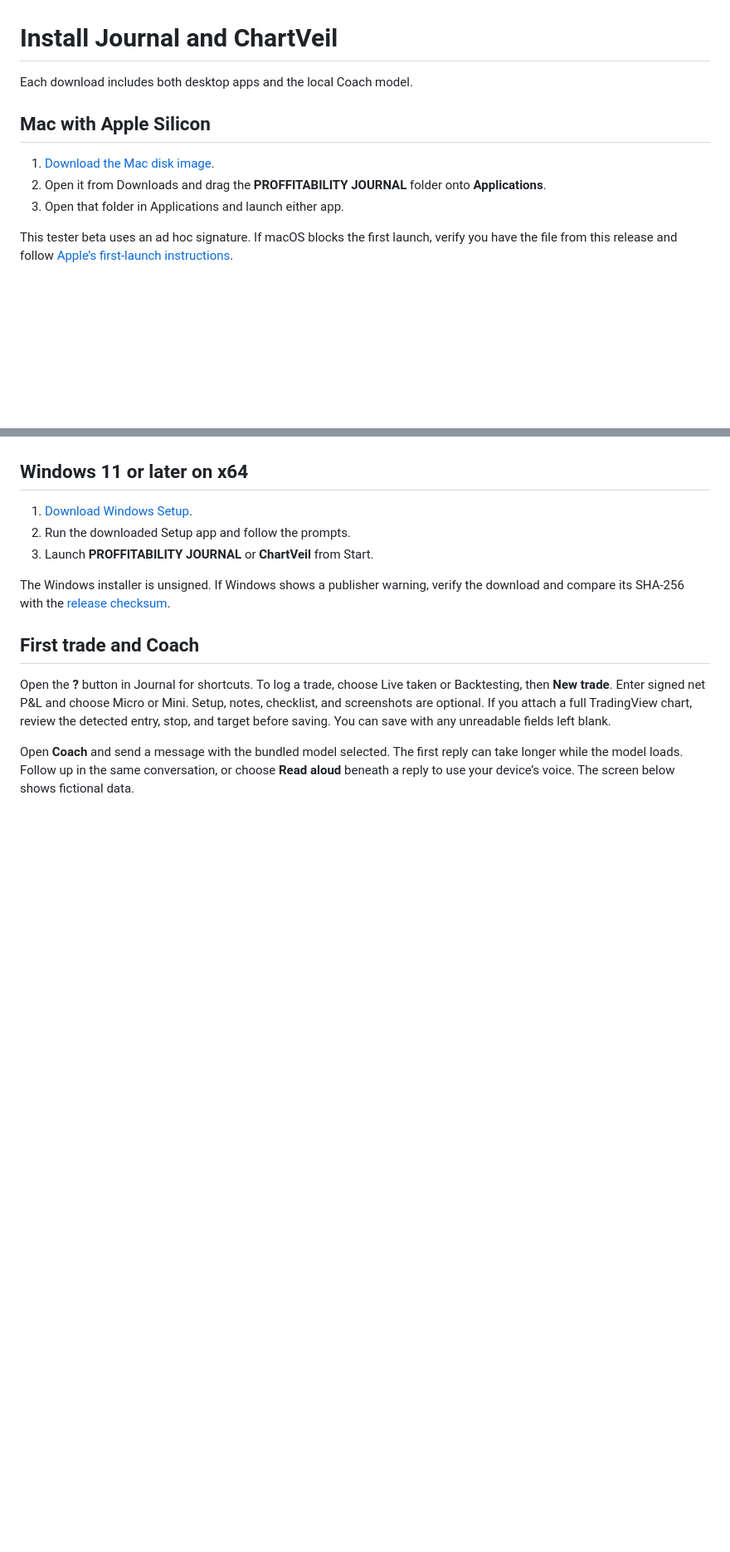
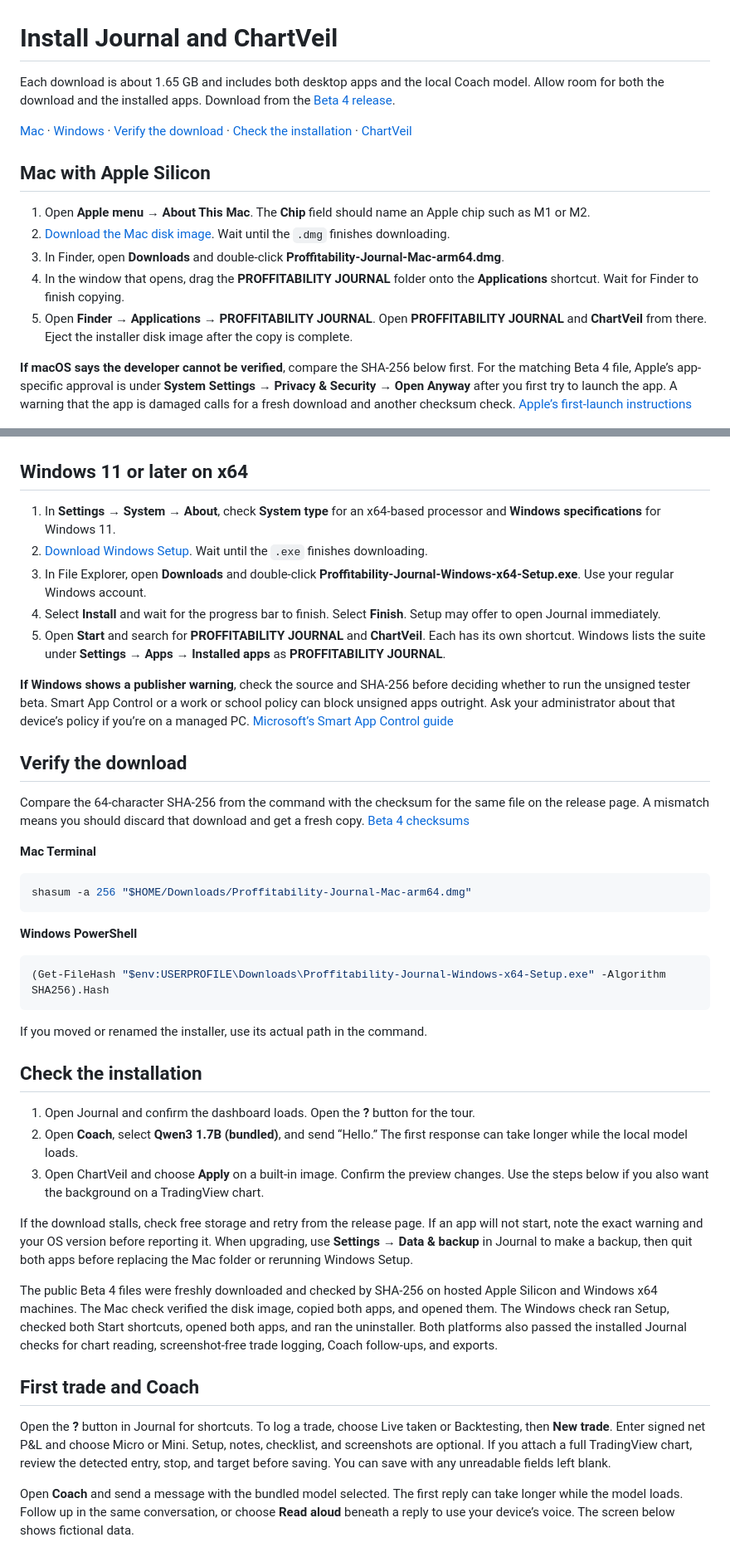
Before and after one commit to PopetoNM/proffitability-journal-releases, a Markdown page: INSTALL.md, 2 parts joined by grey strips. Shown at 83% size. Rendered like a GitHub page; blank space fills up the shorter version.

````diff
--- a/INSTALL.md
+++ b/INSTALL.md
@@ -1,24 +1,58 @@
 # Install Journal and ChartVeil
 
-Each download includes both desktop apps and the local Coach model.
+Each download is about 1.65 GB and includes both desktop apps and the local Coach model. Allow room for both the download and the installed apps. Download from the [Beta 4 release](https://github.com/PopetoNM/proffitability-journal-releases/releases/tag/v0.4.0-beta.4).
+
+[Mac](#mac-with-apple-silicon) · [Windows](#windows-11-or-later-on-x64) · [Verify the download](#verify-the-download) · [Check the installation](#check-the-installation) · [ChartVeil](#chartveil)
 
 ## Mac with Apple Silicon
 
-1. [Download the Mac disk image](https://github.com/PopetoNM/proffitability-journal-releases/releases/download/v0.4.0-beta.4/Proffitability-Journal-Mac-arm64.dmg).
-2. Open it from Downloads and drag the **PROFFITABILITY JOURNAL** folder onto **Applications**.
-3. Open that folder in Applications and launch either app.
+1. Open **Apple menu → About This Mac**. The **Chip** field should name an Apple chip such as M1 or M2.
+2. [Download the Mac disk image](https://github.com/PopetoNM/proffitability-journal-releases/releases/download/v0.4.0-beta.4/Proffitability-Journal-Mac-arm64.dmg). Wait until the `.dmg` finishes downloading.
+3. In Finder, open **Downloads** and double-click **Proffitability-Journal-Mac-arm64.dmg**.
+4. In the window that opens, drag the **PROFFITABILITY JOURNAL** folder onto the **Applications** shortcut. Wait for Finder to finish copying.
+5. Open **Finder → Applications → PROFFITABILITY JOURNAL**. Open **PROFFITABILITY JOURNAL** and **ChartVeil** from there. Eject the installer disk image after the copy is complete.
 
-This tester beta uses an ad hoc signature. If macOS blocks the first launch, verify you have the file from this release and follow [Apple’s first-launch instructions](https://support.apple.com/en-us/102445).
+**If macOS says the developer cannot be verified**, compare the SHA-256 below first. For the matching Beta 4 file, Apple’s app-specific approval is under **System Settings → Privacy & Security → Open Anyway** after you first try to launch the app. A warning that the app is damaged calls for a fresh download and another checksum check. [Apple’s first-launch instructions](https://support.apple.com/en-us/102445)
 
 ![The guide dialog in Journal](docs/screenshots/mac-app-guide.png)
 
 ## Windows 11 or later on x64
 
-1. [Download Windows Setup](https://github.com/PopetoNM/proffitability-journal-releases/releases/download/v0.4.0-beta.4/Proffitability-Journal-Windows-x64-Setup.exe).
-2. Run the downloaded Setup app and follow the prompts.
-3. Launch **PROFFITABILITY JOURNAL** or **ChartVeil** from Start.
+1. In **Settings → System → About**, check **System type** for an x64-based processor and **Windows specifications** for Windows 11.
+2. [Download Windows Setup](https://github.com/PopetoNM/proffitability-journal-releases/releases/download/v0.4.0-beta.4/Proffitability-Journal-Windows-x64-Setup.exe). Wait until the `.exe` finishes downloading.
+3. In File Explorer, open **Downloads** and double-click **Proffitability-Journal-Windows-x64-Setup.exe**. Use your regular Windows account.
+4. Select **Install** and wait for the progress bar to finish. Select **Finish**. Setup may offer to open Journal immediately.
+5. Open **Start** and search for **PROFFITABILITY JOURNAL** and **ChartVeil**. Each has its own shortcut. Windows lists the suite under **Settings → Apps → Installed apps** as **PROFFITABILITY JOURNAL**.
 
-The Windows installer is unsigned. If Windows shows a publisher warning, verify the download and compare its SHA-256 with the [release checksum](https://github.com/PopetoNM/proffitability-journal-releases/releases/tag/v0.4.0-beta.4).
+**If Windows shows a publisher warning**, check the source and SHA-256 before deciding whether to run the unsigned tester beta. Smart App Control or a work or school policy can block unsigned apps outright. Ask your administrator about that device’s policy if you’re on a managed PC. [Microsoft’s Smart App Control guide](https://support.microsoft.com/en-us/windows/security/threat-malware-protection/smart-app-control-frequently-asked-questions)
+
+## Verify the download
+
+Compare the 64-character SHA-256 from the command with the checksum for the same file on the release page. A mismatch means you should discard that download and get a fresh copy. [Beta 4 checksums](https://github.com/PopetoNM/proffitability-journal-releases/releases/tag/v0.4.0-beta.4)
+
+**Mac Terminal**
+
+```sh
+shasum -a 256 "$HOME/Downloads/Proffitability-Journal-Mac-arm64.dmg"
+```
+
+**Windows PowerShell**
+
+```powershell
+(Get-FileHash "$env:USERPROFILE\Downloads\Proffitability-Journal-Windows-x64-Setup.exe" -Algorithm SHA256).Hash
+```
+
+If you moved or renamed the installer, use its actual path in the command.
+
+## Check the installation
+
+1. Open Journal and confirm the dashboard loads. Open the **?** button for the tour.
+2. Open **Coach**, select **Qwen3 1.7B (bundled)**, and send “Hello.” The first response can take longer while the local model loads.
+3. Open ChartVeil and choose **Apply** on a built-in image. Confirm the preview changes. Use the steps below if you also want the background on a TradingView chart.
+
+If the download stalls, check free storage and retry from the release page. If an app will not start, note the exact warning and your OS version before reporting it. When upgrading, use **Settings → Data & backup** in Journal to make a backup, then quit both apps before replacing the Mac folder or rerunning Windows Setup.
+
+The public Beta 4 files were freshly downloaded and checked by SHA-256 on hosted Apple Silicon and Windows x64 machines. The Mac check verified the disk image, copied both apps, and opened them. The Windows check ran Setup, checked both Start shortcuts, opened both apps, and ran the uninstaller. Both platforms also passed the installed Journal checks for chart reading, screenshot-free trade logging, Coach follow-ups, and exports.
 
 ## First trade and Coach
 
````
Also changed, not shown: README.md (+2 -0 lines), docs/media/trailer-poster.jpg (added), 5 other files.
